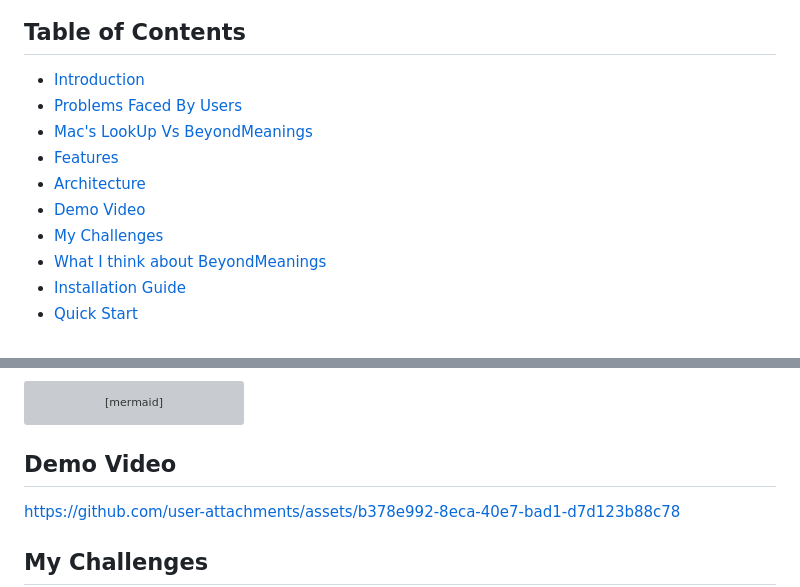
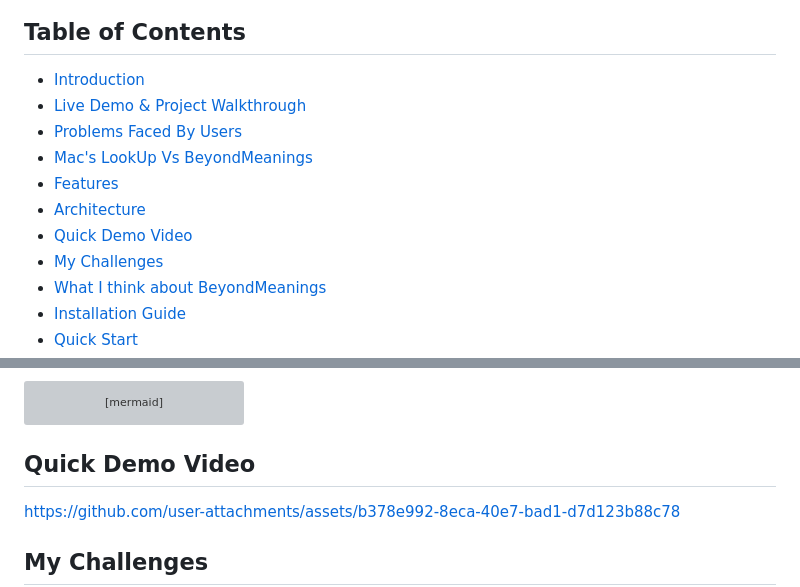
Before and after one commit to thevaibhavmaurya/beyond-meanings-turborepo, a Markdown page: README.md, 2 parts joined by grey strips. Drawn GitHub-style; grey boxes are pictures that could not be loaded.

Commit message:
live demo and walkthrough video

````diff
--- a/README.md
+++ b/README.md
@@ -3,11 +3,12 @@
 ## Table of Contents
 
 - [Introduction](#introduction)
+- [Live Demo & Project Walkthrough](#live-demo-project-walkthrough)
 - [Problems Faced By Users](#problems-faced-by-users)
 - [Mac's LookUp Vs BeyondMeanings](#macs-lookup-vs-beyondmeanings)
 - [Features](#features)
 - [Architecture](#architecture)
-- [Demo Video](#demo-video)
+- [Quick Demo Video](#quick-demo-video)
 - [My Challenges](#my-challenges)
 - [What I think about BeyondMeanings](#what-i-think-about-beyondmeanings)
 - [Installation Guide](#installation-guide)
@@ -125,7 +131,7 @@ flowchart TD
     class Agent worker
 ```
 
-## Demo Video
+## Quick Demo Video
 
 https://github.com/user-attachments/assets/b378e992-8eca-40e7-bad1-d7d123b88c78
 
````
Also changed, not shown: other parts of README.md (+5 -0 lines).
